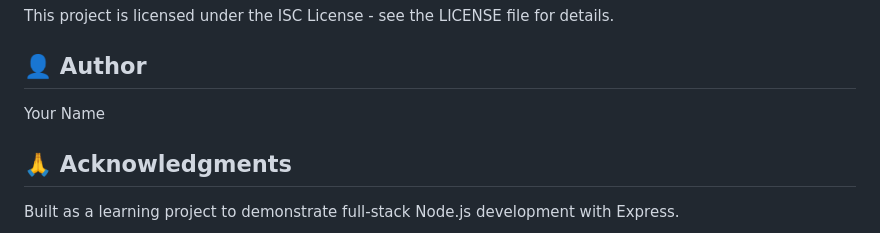
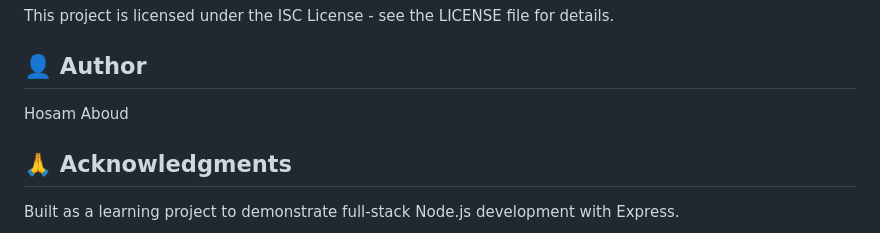
Before and after one commit to hossam-aboud/natours-app, a Markdown page: README.md, the part around the change. Drawn GitHub-style.

```diff
--- a/README.md
+++ b/README.md
@@ -150,7 +150,7 @@ This project is licensed under the ISC License - see the LICENSE file for detail
 
 ## 👤 Author
 
-Your Name
+Hosam Aboud
 
 ## 🙏 Acknowledgments
 
```
